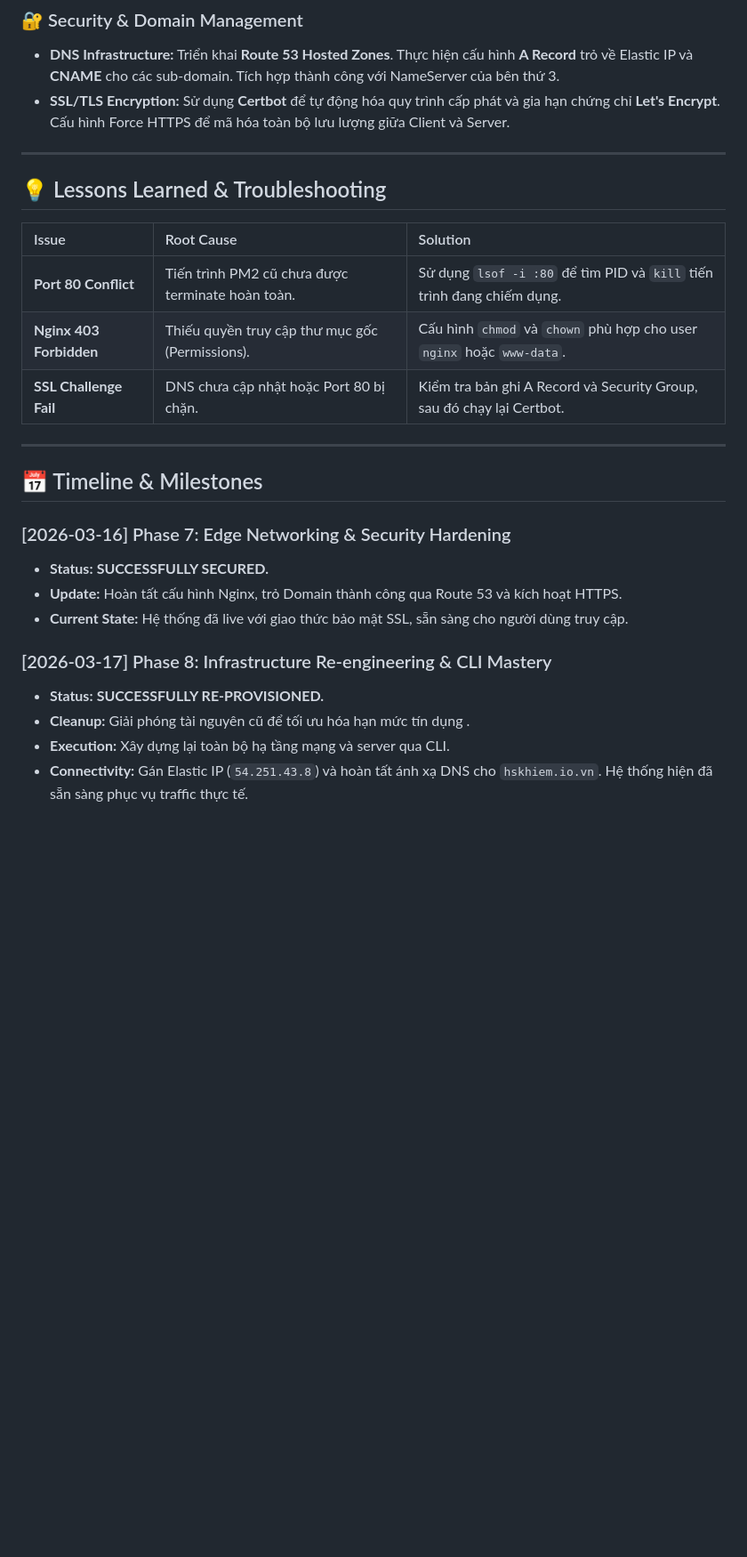
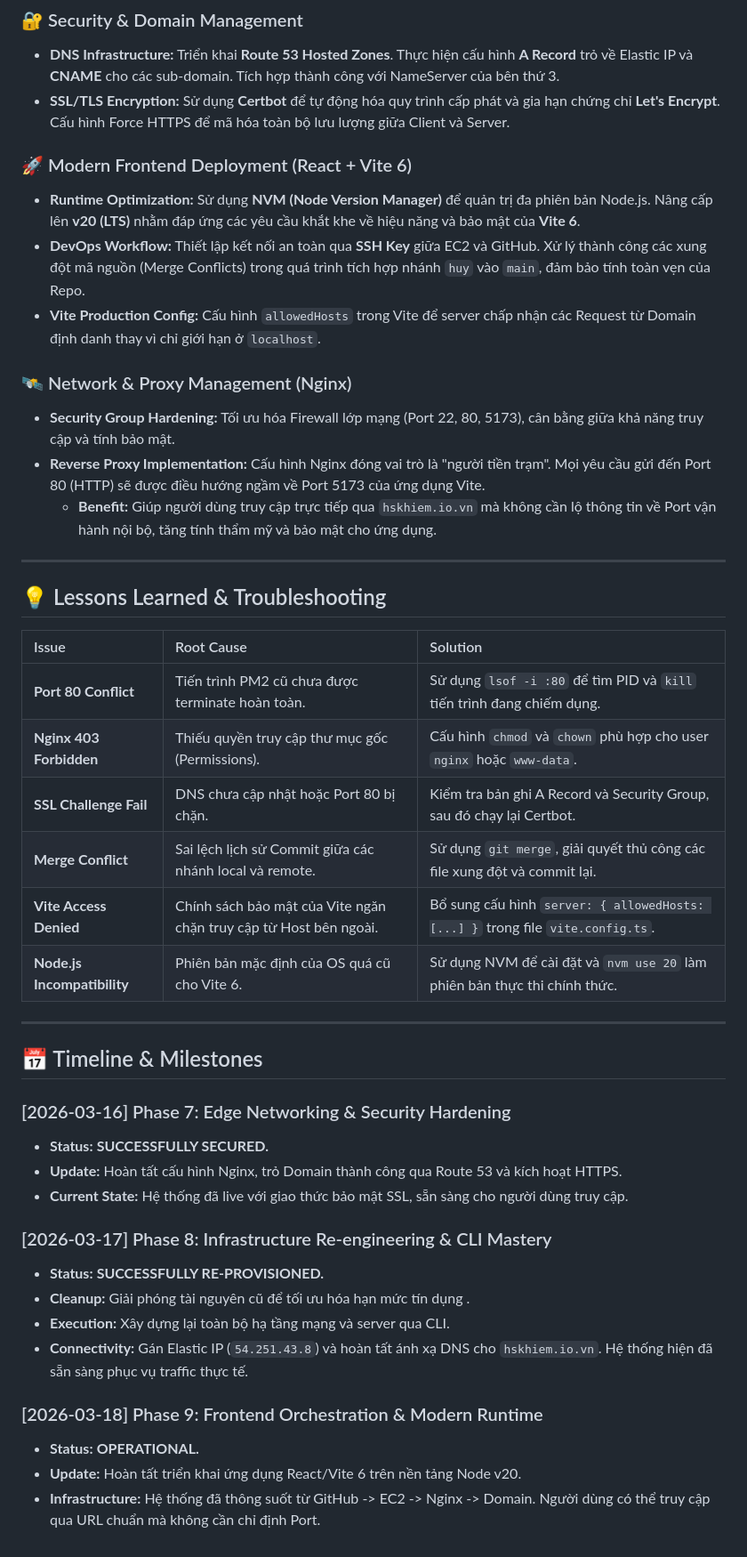
Before and after one commit to khiemHoang1410/aws-fjc, a Markdown page: docs/worklog/week-2.md, the part around one of its changes. Shown at 89% size. Drawn GitHub-style; blank space fills up the shorter version.

```diff
--- a/docs/worklog/week-2.md
+++ b/docs/worklog/week-2.md
@@ -45,6 +50,18 @@
 - **DNS Infrastructure:** Triển khai **Route 53 Hosted Zones**. Thực hiện cấu hình **A Record** trỏ về Elastic IP và **CNAME** cho các sub-domain. Tích hợp thành công với NameServer của bên thứ 3.
 - **SSL/TLS Encryption:** Sử dụng **Certbot** để tự động hóa quy trình cấp phát và gia hạn chứng chỉ **Let's Encrypt**. Cấu hình Force HTTPS để mã hóa toàn bộ lưu lượng giữa Client và Server.
 
+### 🚀 Modern Frontend Deployment (React + Vite 6)
+
+- **Runtime Optimization:** Sử dụng **NVM (Node Version Manager)** để quản trị đa phiên bản Node.js. Nâng cấp lên **v20 (LTS)** nhằm đáp ứng các yêu cầu khắt khe về hiệu năng và bảo mật của **Vite 6**.
+- **DevOps Workflow:** Thiết lập kết nối an toàn qua **SSH Key** giữa EC2 và GitHub. Xử lý thành công các xung đột mã nguồn (Merge Conflicts) trong quá trình tích hợp nhánh `huy` vào `main`, đảm bảo tính toàn vẹn của Repo.
+- **Vite Production Config:** Cấu hình `allowedHosts` trong Vite để server chấp nhận các Request từ Domain định danh thay vì chỉ giới hạn ở `localhost`.
+
+### 🛰️ Network & Proxy Management (Nginx)
+
+- **Security Group Hardening:** Tối ưu hóa Firewall lớp mạng (Port 22, 80, 5173), cân bằng giữa khả năng truy cập và tính bảo mật.
+- **Reverse Proxy Implementation:** Cấu hình Nginx đóng vai trò là "người tiền trạm". Mọi yêu cầu gửi đến Port 80 (HTTP) sẽ được điều hướng ngầm về Port 5173 của ứng dụng Vite.
+  - **Benefit:** Giúp người dùng truy cập trực tiếp qua `hskhiem.io.vn` mà không cần lộ thông tin về Port vận hành nội bộ, tăng tính thẩm mỹ và bảo mật cho ứng dụng.
+
 ---
 
 ## 💡 Lessons Learned & Troubleshooting
@@ -54,18 +71,28 @@
 | **Port 80 Conflict**    | Tiến trình PM2 cũ chưa được terminate hoàn toàn. | Sử dụng `lsof -i :80` để tìm PID và `kill` tiến trình đang chiếm dụng. |
 | **Nginx 403 Forbidden** | Thiếu quyền truy cập thư mục gốc (Permissions).  | Cấu hình `chmod` và `chown` phù hợp cho user `nginx` hoặc `www-data`.  |
 | **SSL Challenge Fail**  | DNS chưa cập nhật hoặc Port 80 bị chặn.          | Kiểm tra bản ghi A Record và Security Group, sau đó chạy lại Certbot.  |
+**Merge Conflict** | Sai lệch lịch sử Commit giữa các nhánh local và remote. | Sử dụng `git merge`, giải quyết thủ công các file xung đột và commit lại. |
+| **Vite Access Denied** | Chính sách bảo mật của Vite ngăn chặn truy cập từ Host bên ngoài. | Bổ sung cấu hình `server: { allowedHosts: [...] }` trong file `vite.config.ts`. |
+| **Node.js Incompatibility** | Phiên bản mặc định của OS quá cũ cho Vite 6. | Sử dụng NVM để cài đặt và `nvm use 20` làm phiên bản thực thi chính thức. |
 
 ---
 
 ## 📅 Timeline & Milestones
 
 ### [2026-03-16] Phase 7: Edge Networking & Security Hardening
+
 - **Status:** **SUCCESSFULLY SECURED.**
 - **Update:** Hoàn tất cấu hình Nginx, trỏ Domain thành công qua Route 53 và kích hoạt HTTPS.
 - **Current State:** Hệ thống đã live với giao thức bảo mật SSL, sẵn sàng cho người dùng truy cập.
 
 ### [2026-03-17] Phase 8: Infrastructure Re-engineering & CLI Mastery
+
 - **Status:** **SUCCESSFULLY RE-PROVISIONED.**
 - **Cleanup:** Giải phóng tài nguyên cũ để tối ưu hóa hạn mức tín dụng .
 - **Execution:** Xây dựng lại toàn bộ hạ tầng mạng và server qua CLI.
 - **Connectivity:** Gán Elastic IP (`54.251.43.8`) và hoàn tất ánh xạ DNS cho `hskhiem.io.vn`. Hệ thống hiện đã sẵn sàng phục vụ traffic thực tế.
+
+### [2026-03-18] Phase 9: Frontend Orchestration & Modern Runtime
+- **Status:** **OPERATIONAL.**
+- **Update:** Hoàn tất triển khai ứng dụng React/Vite 6 trên nền tảng Node v20.
+- **Infrastructure:** Hệ thống đã thông suốt từ GitHub -> EC2 -> Nginx -> Domain. Người dùng có thể truy cập qua URL chuẩn mà không cần chỉ định Port.
```
Also changed, not shown: other parts of docs/worklog/week-2.md (+5 -0 lines).
